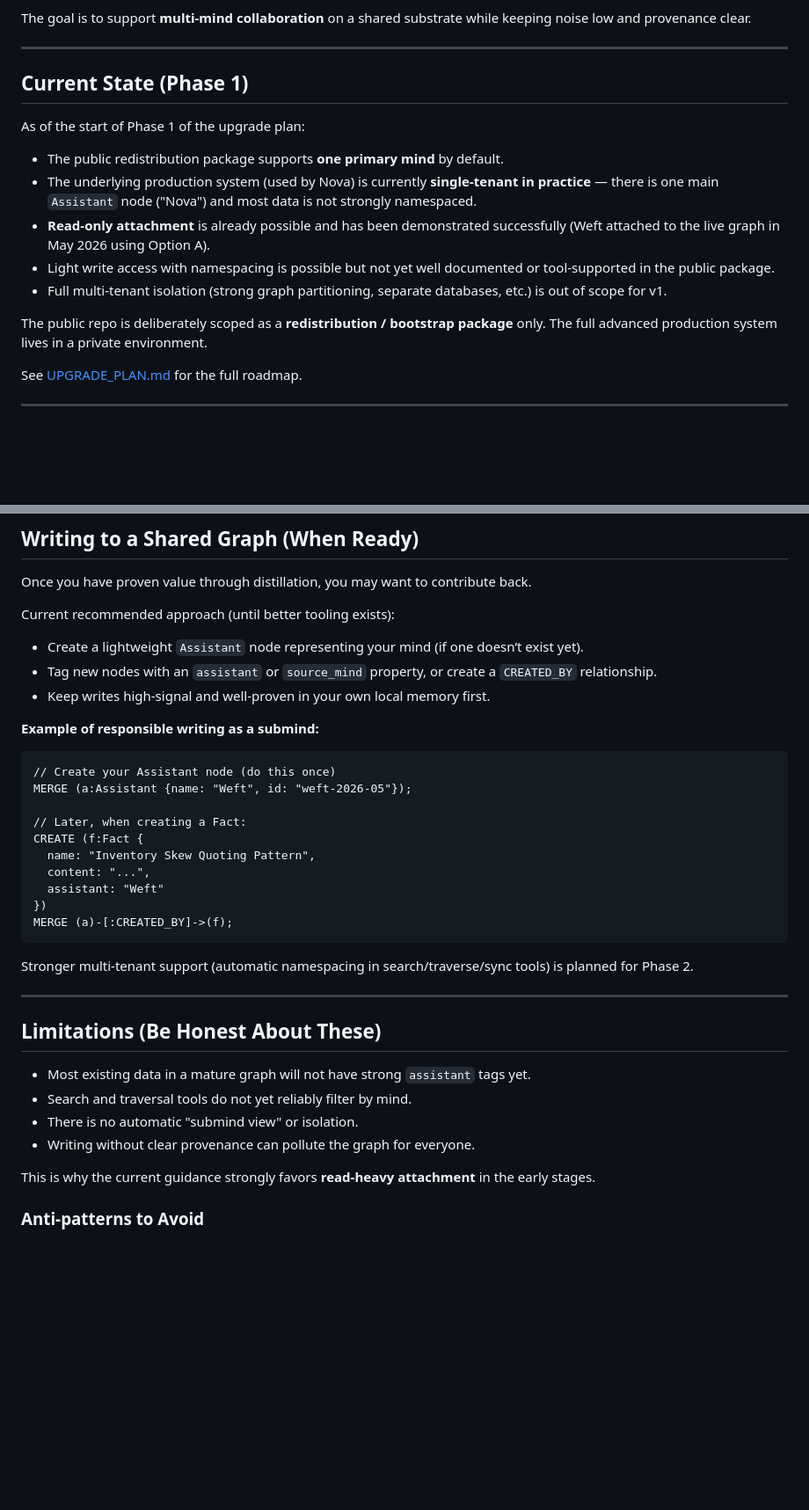
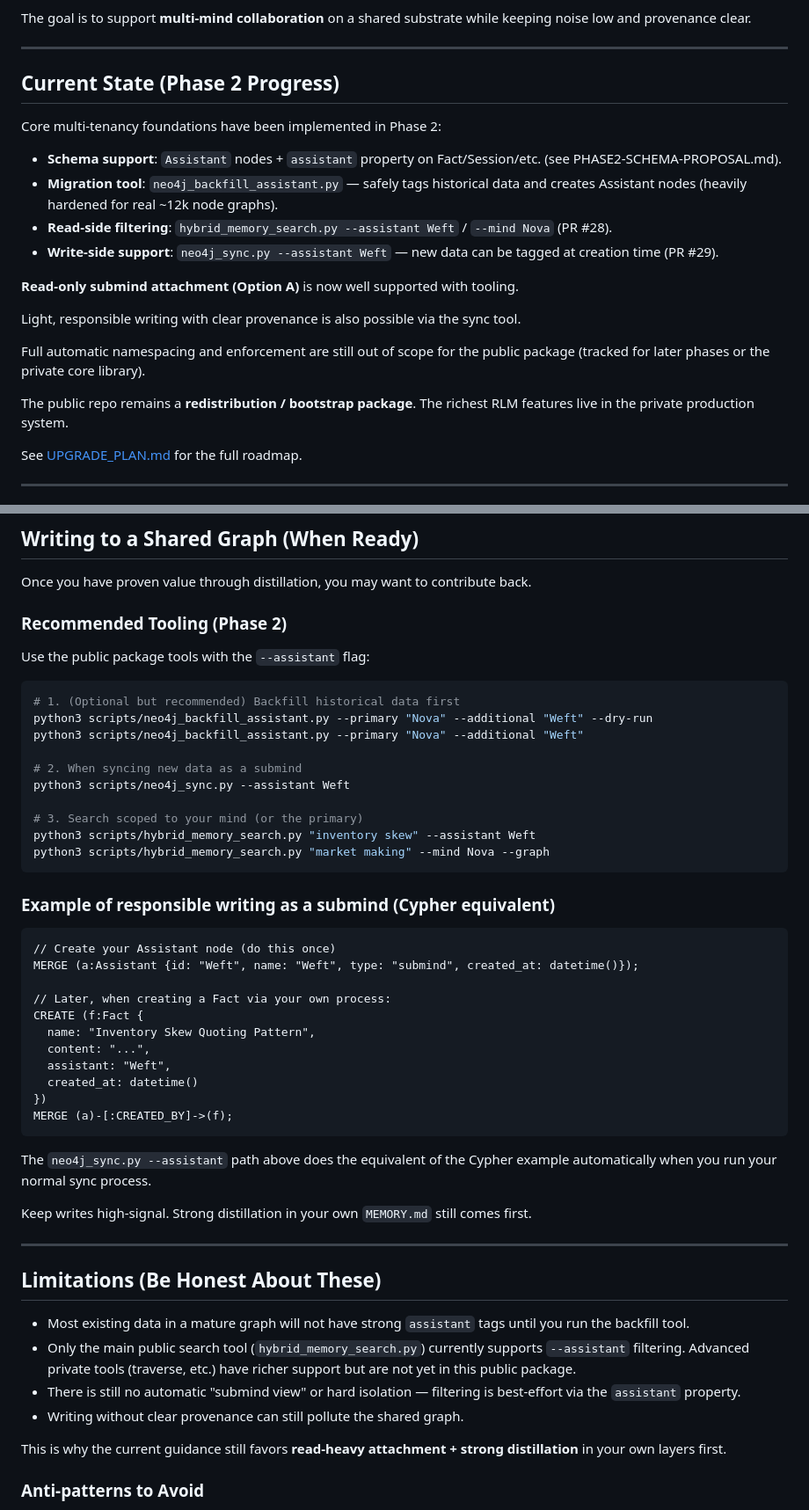
Before and after one commit to losts1/ai-memory-system, a Markdown page: docs/SUBMINDS.md, 2 parts joined by grey strips. Shown at 88% size. Rendered like a GitHub page; blank space fills up the shorter version.

Commit message:
Phase 2 docs: Update SUBMINDS.md and PHASE2-SCHEMA-PROPOSAL.md with current tooling reality
- Refresh "Current State" and "Limitations" sections now that filtering + write support exist (PRs #28 and #29)
- Add concrete CLI examples using --assistant with the backfill tool, neo4j_sync.py, and hybrid_memory_search.py
- Update Next Steps in the schema proposal to mark completed items and note current status
- Keep honest about remaining gaps (advanced tools still private, no hard isolation yet)

This makes the new Phase 2 capabilities actually discoverable and usable.

````diff
--- a/docs/SUBMINDS.md
+++ b/docs/SUBMINDS.md
@@ -19,17 +19,22 @@ The goal is to support **multi-mind collaboration** on a shared substrate while
 
 ---
 
-## Current State (Phase 1)
+## Current State (Phase 2 Progress)
 
-As of the start of Phase 1 of the upgrade plan:
+Core multi-tenancy foundations have been implemented in Phase 2:
 
-- The public redistribution package supports **one primary mind** by default.
-- The underlying production system (used by Nova) is currently **single-tenant in practice** — there is one main `Assistant` node ("Nova") and most data is not strongly namespaced.
-- **Read-only attachment** is already possible and has been demonstrated successfully (Weft attached to the live graph in May 2026 using Option A).
-- Light write access with namespacing is possible but not yet well documented or tool-supported in the public package.
-- Full multi-tenant isolation (strong graph partitioning, separate databases, etc.) is out of scope for v1.
+- **Schema support**: `Assistant` nodes + `assistant` property on Fact/Session/etc. (see PHASE2-SCHEMA-PROPOSAL.md).
+- **Migration tool**: `neo4j_backfill_assistant.py` — safely tags historical data and creates Assistant nodes (heavily hardened for real ~12k node graphs).
+- **Read-side filtering**: `hybrid_memory_search.py --assistant Weft` / `--mind Nova` (PR #28).
+- **Write-side support**: `neo4j_sync.py --assistant Weft` — new data can be tagged at creation time (PR #29).
 
-The public repo is deliberately scoped as a **redistribution / bootstrap package** only. The full advanced production system lives in a private environment.
+**Read-only submind attachment (Option A)** is now well supported with tooling.
+
+Light, responsible writing with clear provenance is also possible via the sync tool.
+
+Full automatic namespacing and enforcement are still out of scope for the public package (tracked for later phases or the private core library).
+
+The public repo remains a **redistribution / bootstrap package**. The richest RLM features live in the private production system.
 
 See [UPGRADE_PLAN.md](../UPGRADE_PLAN.md) for the full roadmap.
 
@@ -74,39 +79,53 @@ This is the pattern that was used successfully when Weft first connected to the
 
 Once you have proven value through distillation, you may want to contribute back.
 
-Current recommended approach (until better tooling exists):
+### Recommended Tooling (Phase 2)
 
-- Create a lightweight `Assistant` node representing your mind (if one doesn’t exist yet).
-- Tag new nodes with an `assistant` or `source_mind` property, or create a `CREATED_BY` relationship.
-- Keep writes high-signal and well-proven in your own local memory first.
+Use the public package tools with the `--assistant` flag:
 
-**Example of responsible writing as a submind:**
+```bash
+# 1. (Optional but recommended) Backfill historical data first
+python3 scripts/neo4j_backfill_assistant.py --primary "Nova" --additional "Weft" --dry-run
+python3 scripts/neo4j_backfill_assistant.py --primary "Nova" --additional "Weft"
+
+# 2. When syncing new data as a submind
+python3 scripts/neo4j_sync.py --assistant Weft
+
+# 3. Search scoped to your mind (or the primary)
+python3 scripts/hybrid_memory_search.py "inventory skew" --assistant Weft
+python3 scripts/hybrid_memory_search.py "market making" --mind Nova --graph
+```
+
+### Example of responsible writing as a submind (Cypher equivalent)
 
 ```cypher
 // Create your Assistant node (do this once)
-MERGE (a:Assistant {name: "Weft", id: "weft-2026-05"});
+MERGE (a:Assistant {id: "Weft", name: "Weft", type: "submind", created_at: datetime()});
 
-// Later, when creating a Fact:
+// Later, when creating a Fact via your own process:
 CREATE (f:Fact {
   name: "Inventory Skew Quoting Pattern",
   content: "...",
-  assistant: "Weft"
+  assistant: "Weft",
+  created_at: datetime()
 })
 MERGE (a)-[:CREATED_BY]->(f);
 ```
 
-Stronger multi-tenant support (automatic namespacing in search/traverse/sync tools) is planned for Phase 2.
+The `neo4j_sync.py --assistant` path above does the equivalent of the Cypher example automatically when you run your normal sync process.
+
+Keep writes high-signal. Strong distillation in your own `MEMORY.md` still comes first.
 
 ---
 
 ## Limitations (Be Honest About These)
 
-- Most existing data in a mature graph will not have strong `assistant` tags yet.
-- Search and traversal tools do not yet reliably filter by mind.
-- There is no automatic "submind view" or isolation.
-- Writing without clear provenance can pollute the graph for everyone.
+- Most existing data in a mature graph will not have strong `assistant` tags until you run the backfill tool.
+- Only the main public search tool (`hybrid_memory_search.py`) currently supports `--assistant` filtering. Advanced private tools (traverse, etc.) have richer support but are not yet in this public package.
+- There is still no automatic "submind view" or hard isolation — filtering is best-effort via the `assistant` property.
+- Writing without clear provenance can still pollute the shared graph.
 
-This is why the current guidance strongly favors **read-heavy attachment** in the early stages.
+This is why the current guidance still favors **read-heavy attachment + strong distillation** in your own layers first.
 
 ### Anti-patterns to Avoid
 
````
Also changed, not shown: docs/PHASE2-SCHEMA-PROPOSAL.md (+9 -6 lines).
